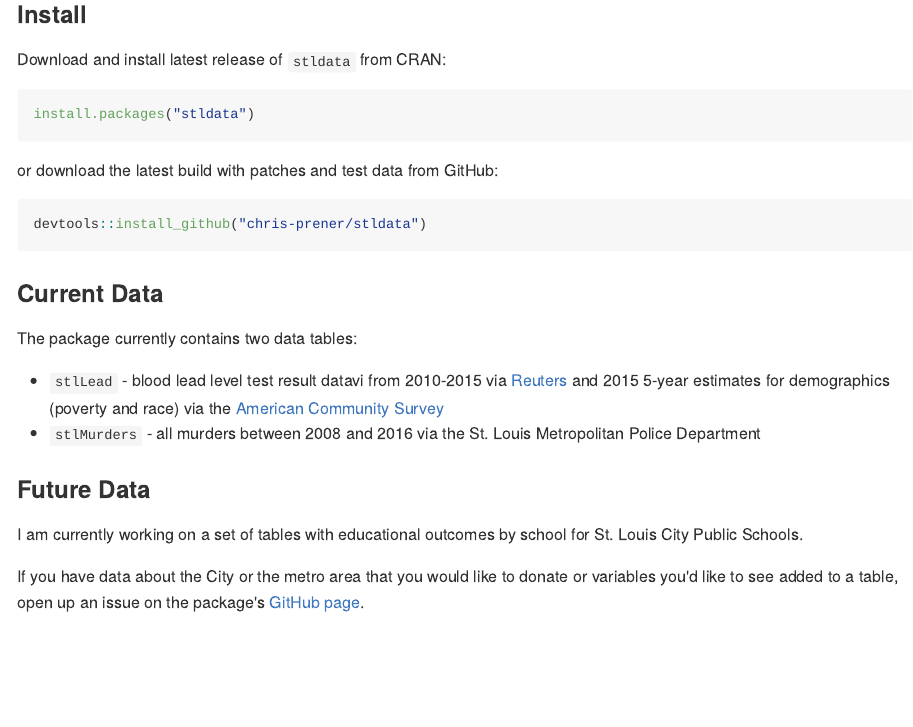
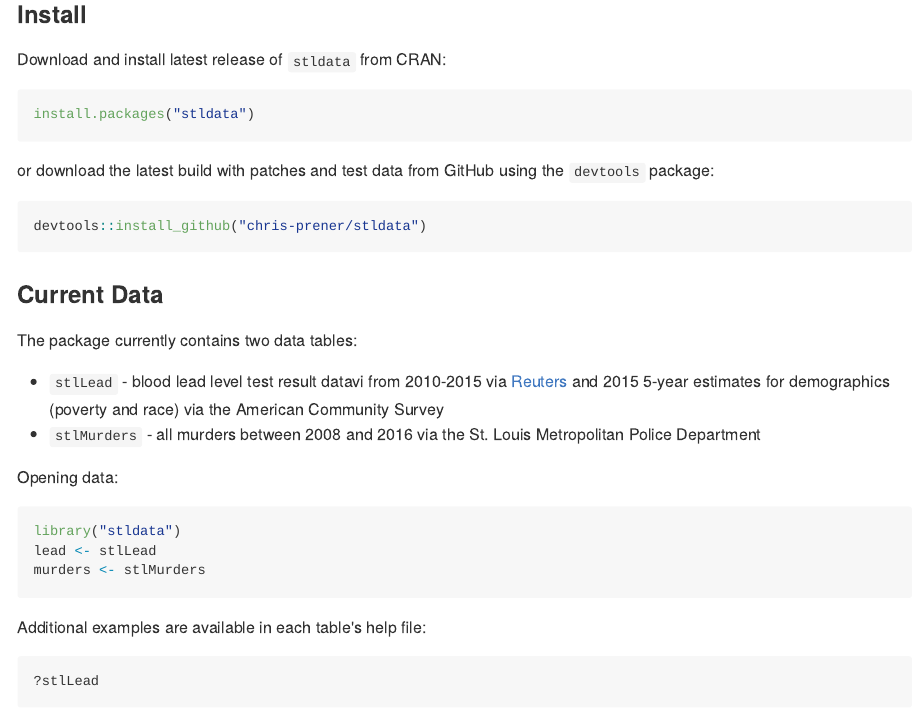
Before and after one commit to slu-openGIS/stldata, an R Markdown document (README.Rmd): the page in a window 1100 px wide, from 190 px down. The pictures show the output file README.md that the author committed with the source, drawn offline in the style of GitHub.

````diff
--- a/README.Rmd
+++ b/README.Rmd
@@ -24,7 +24,7 @@
 install.packages("stldata")
 ```
 
-or download the latest build with patches and test data from GitHub:
+or download the latest build with patches and test data from GitHub using the `devtools` package:
 
 ```r
 devtools::install_github("chris-prener/stldata")
@@ -33,8 +33,22 @@
 ### Current Data
 The package currently contains two data tables:
 
-*   `stlLead` - blood lead level test result datavi from 2010-2015 via [Reuters](http://www.reuters.com/investigates/special-report/usa-lead-testing/#interactive-lead) and 2015 5-year estimates for demographics (poverty and race) via the [American Community Survey](https://factfinder.census.gov/faces/nav/jsf/pages/index.xhtml)
+*   `stlLead` - blood lead level test result datavi from 2010-2015 via [Reuters](http://www.reuters.com/investigates/special-report/usa-lead-testing/#interactive-lead) and 2015 5-year estimates for demographics (poverty and race) via the American Community Survey
 *   `stlMurders` - all murders between 2008 and 2016 via the St. Louis Metropolitan Police Department
+
+Opening data:
+
+```r
+library("stldata")
+lead <- stlLead
+murders <- stlMurders
+```
+
+Additional examples are available in each table's help file:
+
+```r
+?stlLead
+```
 
 ### Future Data
 I am currently working on a set of tables with educational outcomes by school for St. Louis City Public Schools.
````
Also changed, not shown: R/stlLead.R (+1 -1 lines), R/stlMurders.R (+1 -1 lines), README.md, 2 other files.
